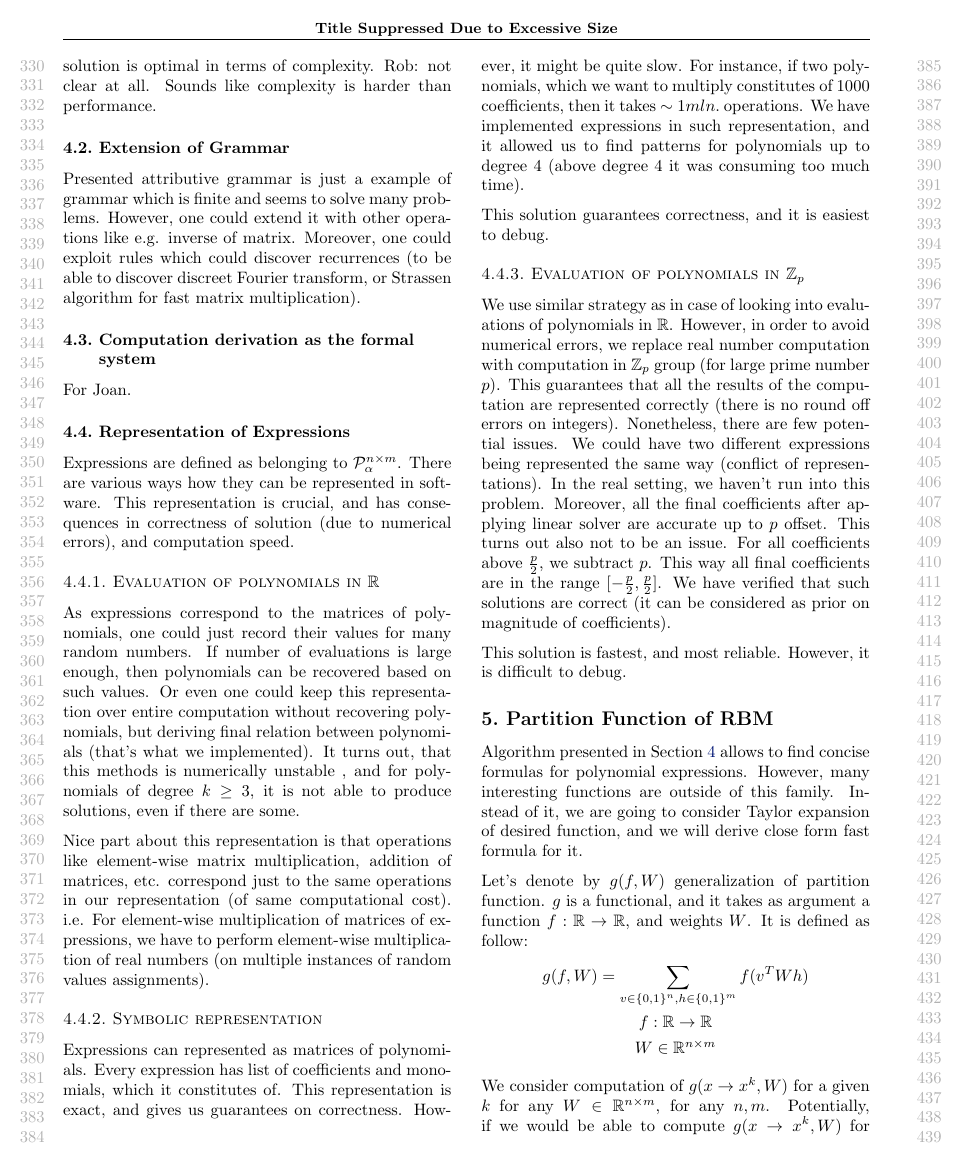
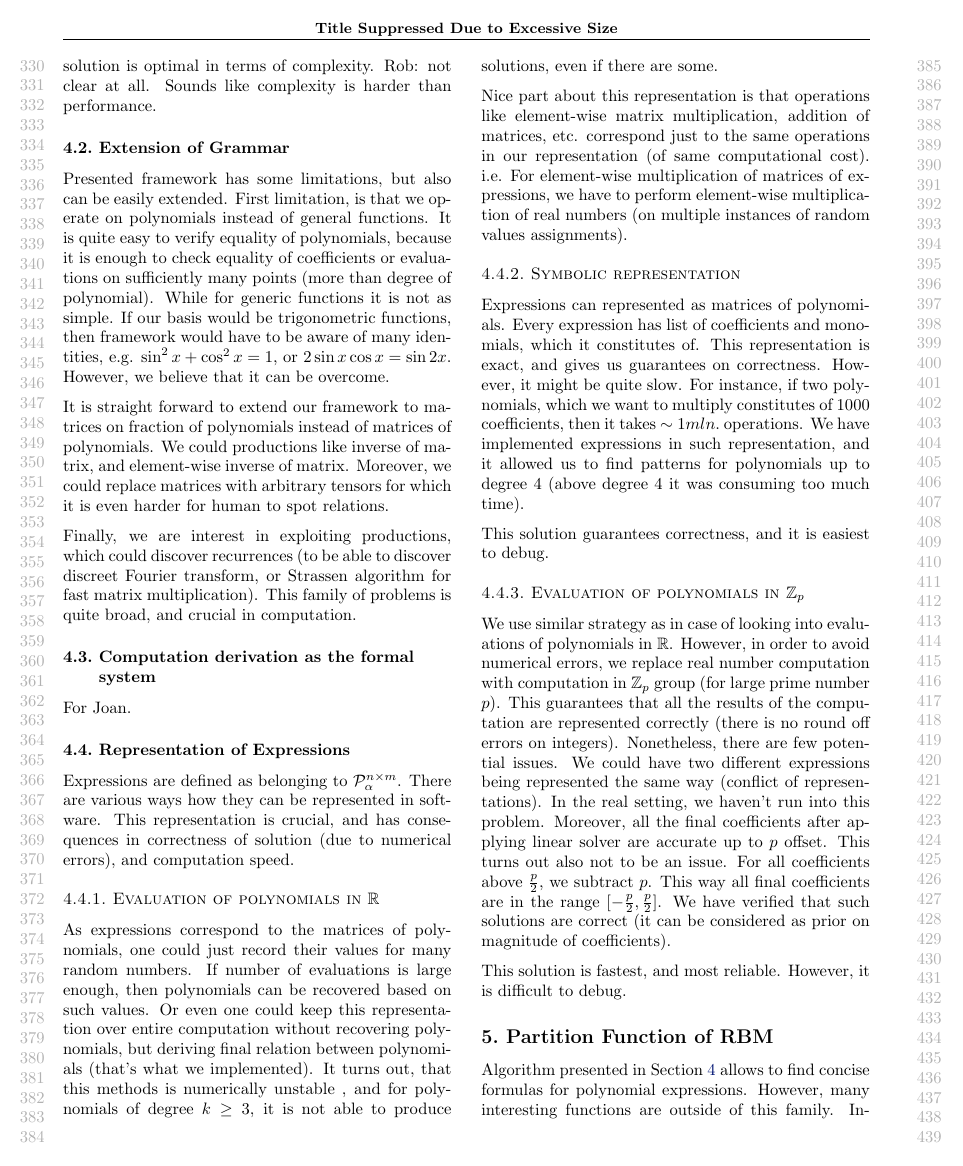
Before and after one commit to wojzaremba/symbolic, a LaTeX paper (paper/symbolic.tex, which reads paper/admissible_computation.tex): page 4 of 8. Compiled offline with pdfLaTeX.

Commit message:
Extension of grammar.

```diff
--- a/paper/admissible_computation.tex
+++ b/paper/admissible_computation.tex
@@ -139,11 +139,24 @@ harder than performance.
 %commutative property for addition).
 
 \subsection{Extension of Grammar}
-Presented attributive grammar is just a example of grammar which is finite
-and seems to solve many problems. However, one could extend it with
-other operations like e.g. inverse of matrix. Moreover, one could exploit
-rules which could discover recurrences (to be able to discover discreet Fourier transform, or
-Strassen algorithm for fast matrix multiplication).
+Presented framework has some limitations, but also can be easily extended. First limitation,
+is that we operate on polynomials instead of general functions. It is quite easy to verify
+equality of polynomials, because it is enough to check equality of coefficients or
+evaluations on sufficiently many points (more than degree of polynomial). While for generic functions
+it is not as simple. If our basis would be trigonometric functions, then
+framework would have to be aware of many identities, e.g. $\sin^2{x} + \cos^2{x} = 1$, or $2\sin x \cos x = \sin 2x$.
+However, we believe that it can be overcome.
+
+It is straight forward to extend our framework to matrices on fraction of polynomials instead of matrices of polynomials.
+We could productions like inverse of matrix, and element-wise inverse of matrix.
+Moreover, we could replace matrices with arbitrary tensors for which
+it is even harder for human to spot relations.
+
+
+Finally, we are interest in exploiting productions, which could discover
+recurrences (to be able to discover discreet Fourier transform, or
+Strassen algorithm for fast matrix multiplication). This family of problems is quite broad,
+and crucial in computation.
 
 \subsection{Computation derivation as the formal system}
 
--- a/paper/symbolic.tex
+++ b/paper/symbolic.tex
@@ -34,7 +34,7 @@
 \newtheorem{corollary}[theorem]{Corollary}
 
 %\usepackage[accepted]{icml2014}  % XXX : just set temporarly to print out authors corretly.
-\usepackage{icml2014}  % XXX : just set temporarly to print out authors corretly.
+\usepackage{icml2014}
 
 \renewcommand{\algorithmicrequire}{\textbf{Input:}}
 \renewcommand{\algorithmicensure}{\textbf{Output:}}
```
